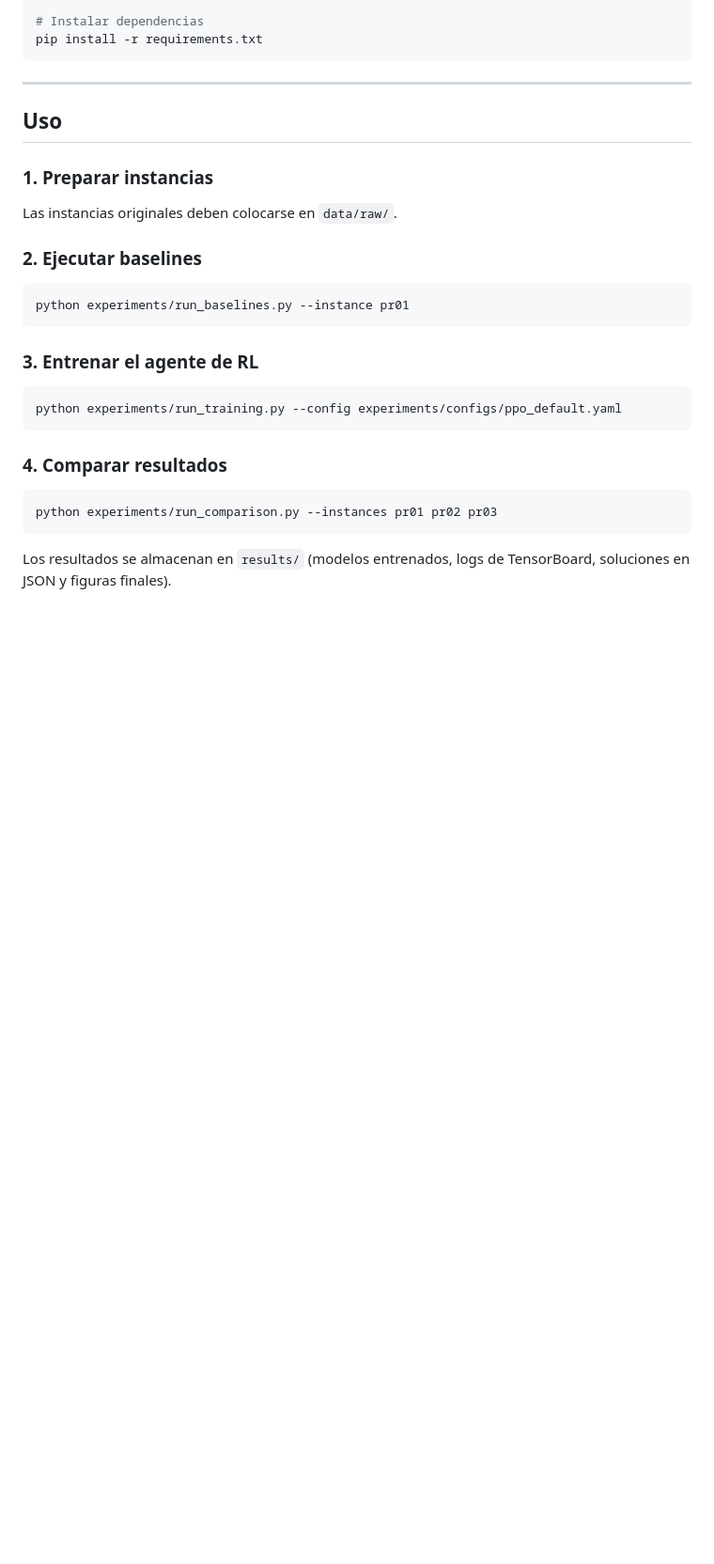
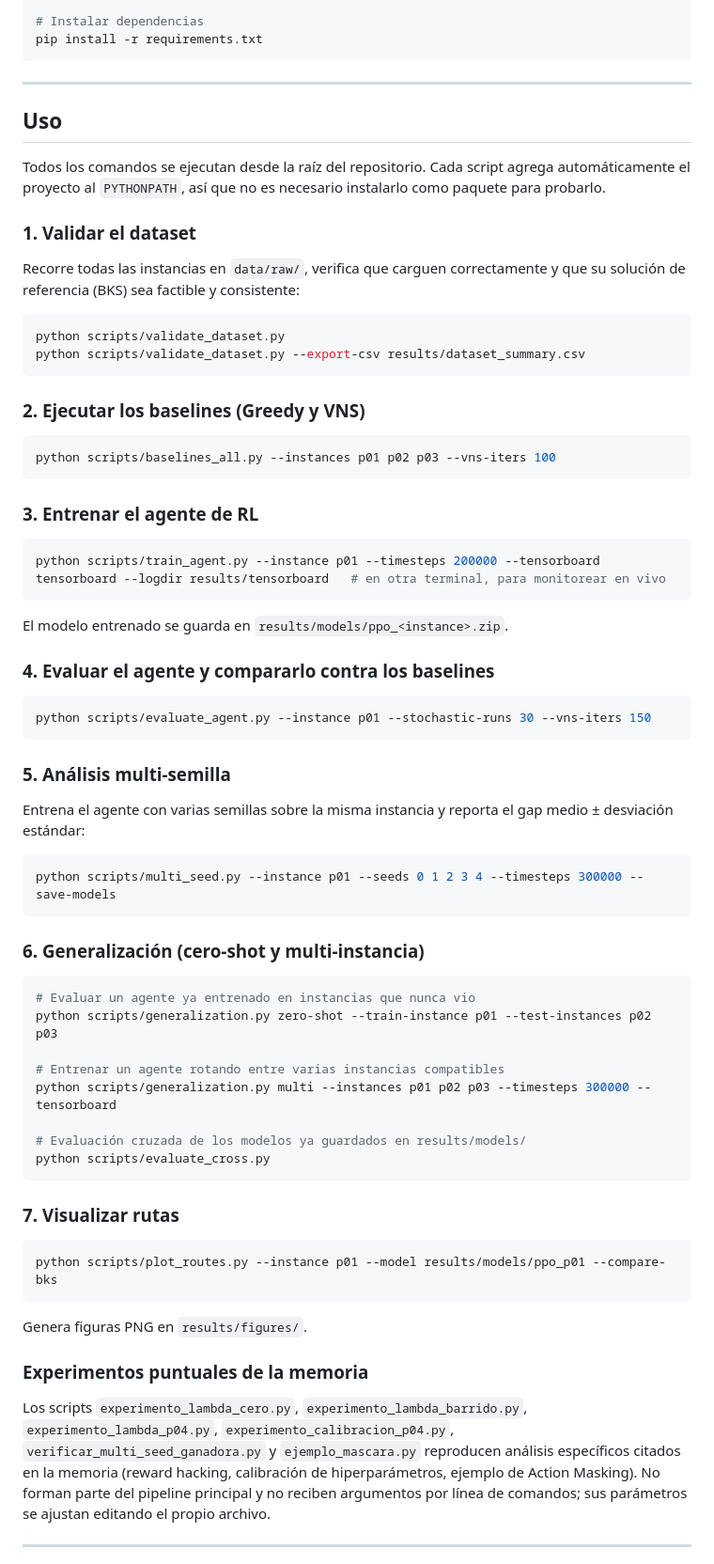
Before and after one commit to TheSonGori/PVRP-DataDriven, a Markdown page: README.md, the part around one of its changes. Shown at 94% size. Rendered like a GitHub page; blank space fills up the shorter version.

````diff
--- a/README.md
+++ b/README.md
@@ -100,26 +102,70 @@ pip install -r requirements.txt
 
 ## Uso
 
-### 1. Preparar instancias
+Todos los comandos se ejecutan desde la raíz del repositorio. Cada script agrega automáticamente el proyecto al `PYTHONPATH`, así que no es necesario instalarlo como paquete para probarlo.
 
-Las instancias originales deben colocarse en `data/raw/`.
+### 1. Validar el dataset
 
-### 2. Ejecutar baselines
+Recorre todas las instancias en `data/raw/`, verifica que carguen correctamente y que su solución de referencia (BKS) sea factible y consistente:
 
 ```bash
-python experiments/run_baselines.py --instance pr01
+python scripts/validate_dataset.py
+python scripts/validate_dataset.py --export-csv results/dataset_summary.csv
+```
+
+### 2. Ejecutar los baselines (Greedy y VNS)
+
+```bash
+python scripts/baselines_all.py --instances p01 p02 p03 --vns-iters 100
 ```
 
 ### 3. Entrenar el agente de RL
 
 ```bash
-python experiments/run_training.py --config experiments/configs/ppo_default.yaml
+python scripts/train_agent.py --instance p01 --timesteps 200000 --tensorboard
+tensorboard --logdir results/tensorboard   # en otra terminal, para monitorear en vivo
 ```
 
-### 4. Comparar resultados
+El modelo entrenado se guarda en `results/models/ppo_<instance>.zip`.
+
+### 4. Evaluar el agente y compararlo contra los baselines
 
 ```bash
-python experiments/run_comparison.py --instances pr01 pr02 pr03
+python scripts/evaluate_agent.py --instance p01 --stochastic-runs 30 --vns-iters 150
 ```
 
-Los resultados se almacenan en `results/` (modelos entrenados, logs de TensorBoard, soluciones en JSON y figuras finales).
+### 5. Análisis multi-semilla
+
+Entrena el agente con varias semillas sobre la misma instancia y reporta el gap medio ± desviación estándar:
+
+```bash
+python scripts/multi_seed.py --instance p01 --seeds 0 1 2 3 4 --timesteps 300000 --save-models
+```
+
+### 6. Generalización (cero-shot y multi-instancia)
+
+```bash
+# Evaluar un agente ya entrenado en instancias que nunca vio
+python scripts/generalization.py zero-shot --train-instance p01 --test-instances p02 p03
+
+# Entrenar un agente rotando entre varias instancias compatibles
+python scripts/generalization.py multi --instances p01 p02 p03 --timesteps 300000 --tensorboard
+
+# Evaluación cruzada de los modelos ya guardados en results/models/
+python scripts/evaluate_cross.py
+```
+
+### 7. Visualizar rutas
+
+```bash
+python scripts/plot_routes.py --instance p01 --model results/models/ppo_p01 --compare-bks
+```
+
+Genera figuras PNG en `results/figures/`.
+
+### Experimentos puntuales de la memoria
+
+Los scripts `experimento_lambda_cero.py`, `experimento_lambda_barrido.py`, `experimento_lambda_p04.py`, `experimento_calibracion_p04.py`, `verificar_multi_seed_ganadora.py` y `ejemplo_mascara.py` reproducen análisis específicos citados en la memoria (reward hacking, calibración de hiperparámetros, ejemplo de Action Masking). No forman parte del pipeline principal y no reciben argumentos por línea de comandos; sus parámetros se ajustan editando el propio archivo.
+
+---
+
````
Also changed, not shown: other parts of README.md (+33 -25 lines).
